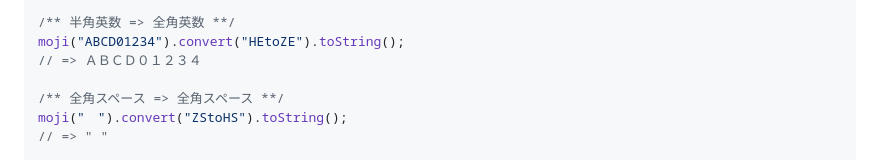
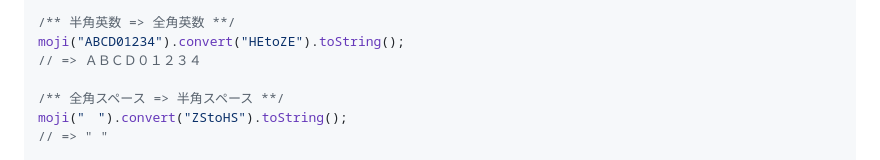
Before and after one commit to niwaringo/moji, a Markdown page: readme.md, the part around the change. Drawn GitHub-style.

Commit message:
fix: typo

```diff
--- a/readme.md
+++ b/readme.md
@@ -61,7 +61,7 @@ moji("ＡＢＣＤ０１２３４").convert("ZEtoHE").toString();
 moji("ABCD01234").convert("HEtoZE").toString();
 // => ＡＢＣＤ０１２３４
 
-/** 全角スペース => 全角スペース **/
+/** 全角スペース => 半角スペース **/
 moji("　").convert("ZStoHS").toString();
 // => " "
 
```
